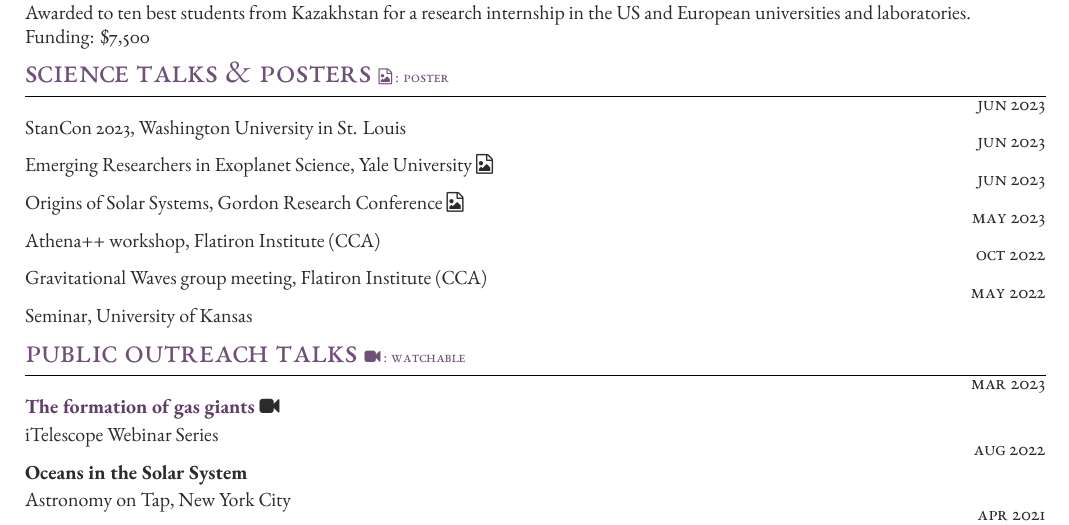
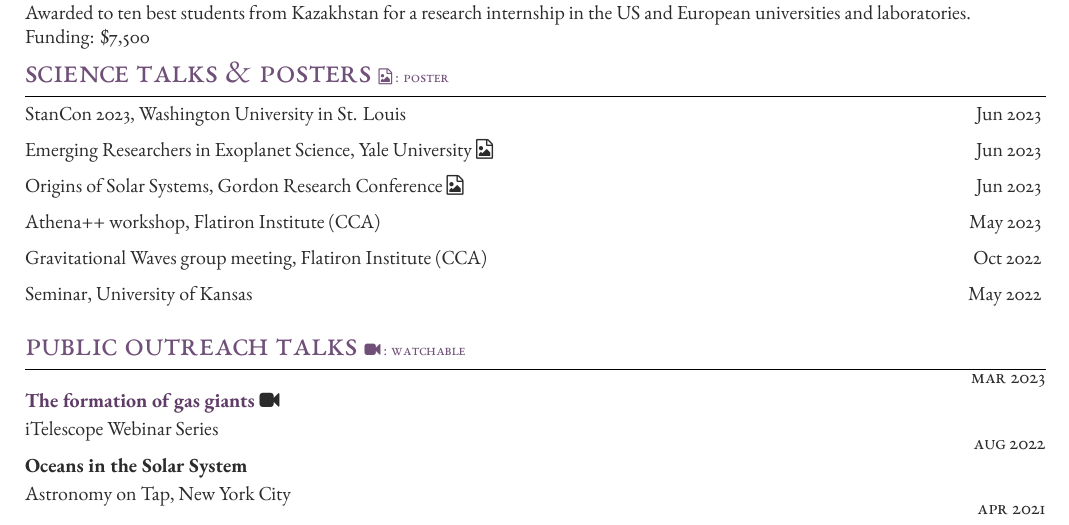
Before and after one commit to ssagynbayeva/myCV, a LaTeX CV (ssagynbayeva_cv.tex, which reads structure.tex): part of page 2 of 3, cut so that both start at the same text. Compiled offline with XeLaTeX.

Commit message:
new func for talks

```diff
--- a/ssagynbayeva_cv.tex
+++ b/ssagynbayeva_cv.tex
@@ -280,29 +280,17 @@
  % Start a table with two columns, the table will ensure everything is aligned
 
 	%------------------------------------------------
-	\talksentry{Jun 2023}
-	% {Gaussian Processes and bayesian modeling for stellar research \faMicrophone}
-	{StanCon 2023, Washington University in St. Louis}
+	\talks{StanCon 2023, Washington University in St. Louis}{Jun 2023}
 
-	\talksentry{Jun 2023}
-	% {How exoplanets help us understand stars \faFileImageO}
-	{Emerging Researchers in Exoplanet Science, Yale University \faFileImageO}
+	\talks{Emerging Researchers in Exoplanet Science, Yale University \faFileImageO}{Jun 2023}
 
-	\talksentry{Jun 2023}
-	% {Feeding giant planets: accretion onto circumplanetary disks \faFileImageO}
-	{Origins of Solar Systems, Gordon Research Conference \faFileImageO}
+	\talks{Origins of Solar Systems, Gordon Research Conference \faFileImageO}{Jun 2023}
 
-	\talksentry{May 2023}
-	% {Feeding giant planets: accretion onto circumplanetary disks \faMicrophone}
-	{Athena++ workshop, Flatiron Institute (CCA)}
+	\talks{Athena++ workshop, Flatiron Institute (CCA)}{May 2023}
 
-	\talksentry{Oct 2022}
-	% {Intro to Finite Volume Methods \faMicrophone}
-	{Gravitational Waves group meeting, Flatiron Institute (CCA)}
+	\talks{Gravitational Waves group meeting, Flatiron Institute (CCA)}{Oct 2022}
 
-	\talksentry{May 2022}
-	% {AGN accretion disks and black hole binaries \faMicrophone}
-	{Seminar, University of Kansas}
+	\talks{Seminar, University of Kansas}{May 2022}
 
 	% \begin{list}{}{\pubslist}
 	% 	\input{talks}
--- a/structure.tex
+++ b/structure.tex
@@ -184,13 +184,8 @@ SmallCapsFont=*-SC.ttf
 	\vspace*{-5mm}
 }
 
-\newcommand{\talksentry}[2]{
-\vspace*{-1mm}
-	{\raggedleft\textsc{#1{\hspace{6pt}}}\par} % the time period
-% 	 \expandafter\ifstrequal\expandafter{#3}{}{}{{\raggedright\large\textit{\textbf{#3}}}\\[4pt]}
-	% \expandafter\ifstrequal\expandafter{#2}{}{}{{\raggedright\textbf{#2}}\\[2pt]}
-	\expandafter\ifstrequal\expandafter{#2}{}{}{#2\\} % Description
-	\vspace*{-5mm}
+\newcommand{\talks}[2]{
+	{#1} \hfill {#2} \medskip
 }
 
 % Command for entering a long-form description where there is a title on one line and a paragraph description below it
```
